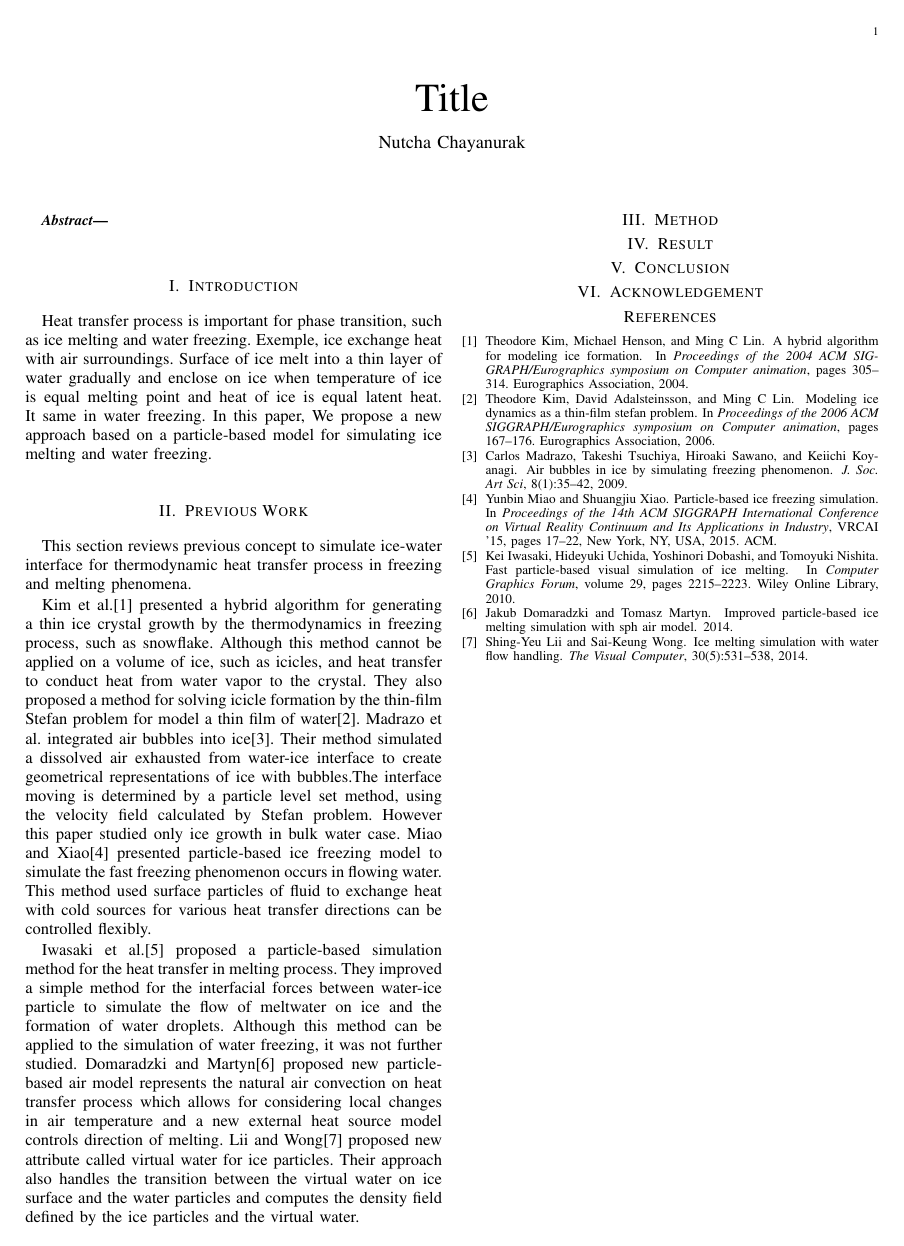
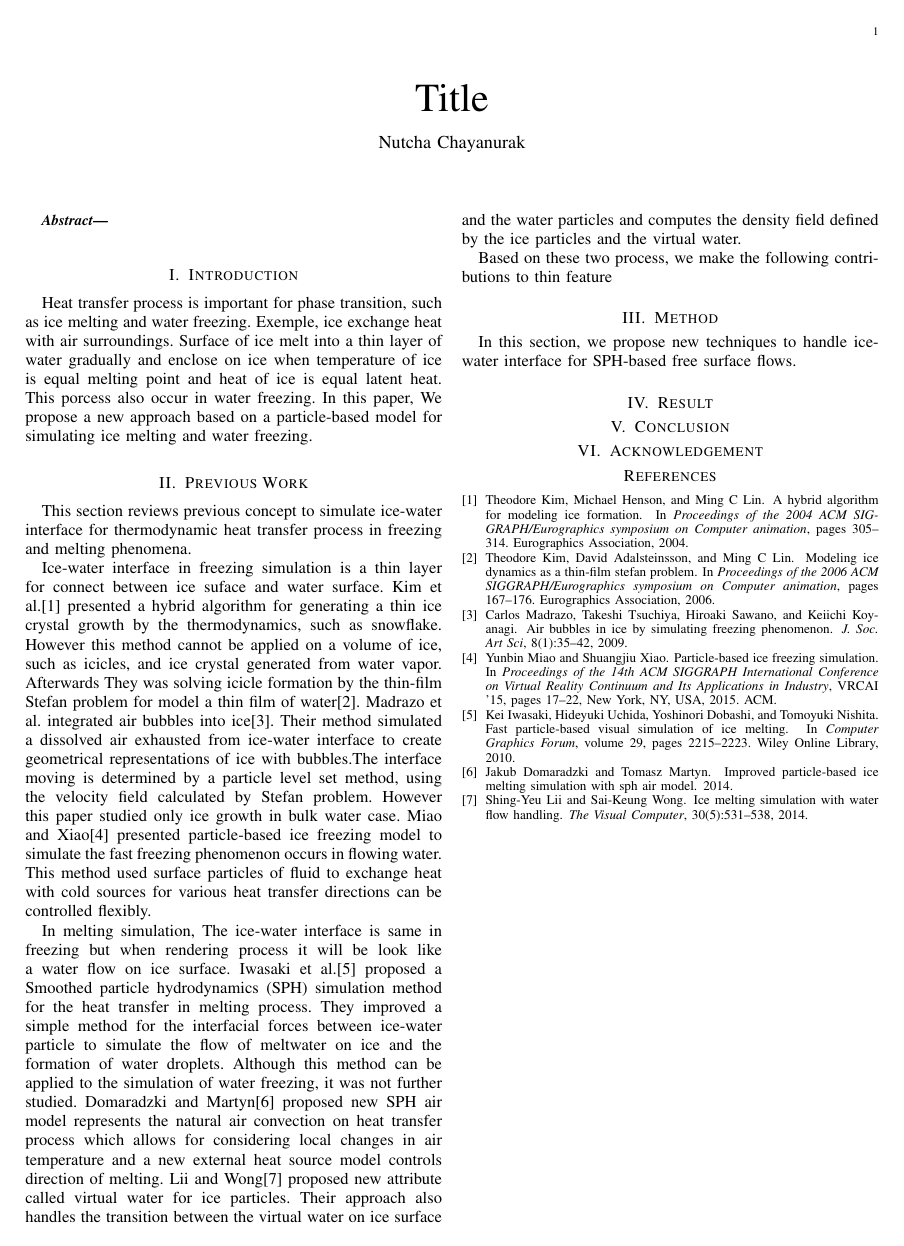
Before and after one commit to ruiiryu/SPH-Phase-Change, a LaTeX paper (Latex/main.tex): the whole page. Compiled offline with pdfLaTeX.

Commit message:
edit section1 2

```diff
--- a/Latex/main.tex
+++ b/Latex/main.tex
@@ -12,18 +12,21 @@
 \begin{abstract}
  \end{abstract}
 \section{Introduction}
-Heat transfer process is important for phase transition, such as ice melting and water freezing. Exemple, ice exchange heat with air surroundings. Surface of ice melt into a thin layer of water  gradually and enclose on ice when temperature of ice is equal melting point and heat of ice is equal latent heat. It same in water freezing. In this paper, We propose a new approach based on
+Heat transfer process is important for phase transition, such as ice melting and water freezing. Exemple, ice exchange heat with air surroundings. Surface of ice melt into a thin layer of water  gradually and enclose on ice when temperature of ice is equal melting point and heat of ice is equal latent heat. This porcess also occur in water freezing. In this paper, We propose a new approach based on
 a particle-based model for simulating ice melting and water freezing.
 \section{Previous Work}
 This section reviews previous concept to simulate ice-water interface for thermodynamic heat transfer process in freezing and melting phenomena.
 
-Kim et al.\cite{kim2004hybrid} presented a hybrid algorithm for generating a thin ice crystal growth by the thermodynamics in freezing process, such as snowflake. Although this method cannot be applied on a volume of ice, such as icicles, and heat transfer to conduct heat from water vapor to the crystal. They also proposed a method for solving icicle formation by the thin-film Stefan problem for model a thin film of water\cite{kim2006modeling}. Madrazo et al. integrated air bubbles into ice\cite{madrazo2009air}. Their method simulated a dissolved air exhausted from water-ice interface to create geometrical representations of ice with bubbles.The interface moving is determined by a particle level set method, using the velocity field calculated by Stefan problem. However this paper studied only ice growth in bulk water case. Miao and Xiao\cite{Miao:2015:PIF:2817675.2817676} presented particle-based ice freezing model to simulate the fast freezing phenomenon occurs in flowing water. This method used surface particles of fluid to exchange heat with cold sources for various heat transfer directions can be controlled flexibly.
+Ice-water interface in freezing simulation is a thin layer for connect between ice suface and water surface. Kim et al.\cite{kim2004hybrid} presented a hybrid algorithm for generating a thin ice crystal growth by the thermodynamics, such as snowflake. However this method cannot be applied on a volume of ice, such as icicles, and ice crystal generated from water vapor. Afterwards They was solving icicle formation by the thin-film Stefan problem for model a thin film of water\cite{kim2006modeling}. Madrazo et al. integrated air bubbles into ice\cite{madrazo2009air}. Their method simulated a dissolved air exhausted from ice-water interface to create geometrical representations of ice with bubbles.The interface moving is determined by a particle level set method, using the velocity field calculated by Stefan problem. However this paper studied only ice growth in bulk water case. Miao and Xiao\cite{Miao:2015:PIF:2817675.2817676} presented particle-based ice freezing model to simulate the fast freezing phenomenon occurs in flowing water. This method used surface particles of fluid to exchange heat with cold sources for various heat transfer directions can be controlled flexibly.
 
- Iwasaki et al.\cite{iwasaki2010fast} proposed a particle-based simulation method for the heat transfer in melting process. They improved a simple method for the interfacial forces between water-ice particle to simulate the flow of meltwater on ice and the formation of water droplets. Although this method can be applied to the simulation of water freezing, it was not further studied.
- Domaradzki and Martyn\cite{domaradzki2014improved} proposed new particle-based air model represents the natural air convection on heat transfer process  which allows for considering  local changes in air temperature and a new external heat source model controls direction of melting.
+ In melting simulation, The ice-water interface is same in freezing but when rendering process it will be look like a water flow on ice surface. Iwasaki et al.\cite{iwasaki2010fast} proposed a Smoothed particle hydrodynamics (SPH) simulation method for the heat transfer in melting process. They improved a simple method for the interfacial forces between ice-water particle to simulate the flow of meltwater on ice and the formation of water droplets. Although this method can be applied to the simulation of water freezing, it was not further studied.
+ Domaradzki and Martyn\cite{domaradzki2014improved} proposed new SPH air model represents the natural air convection on heat transfer process  which allows for considering  local changes in air temperature and a new external heat source model controls direction of melting.
  Lii and Wong\cite{lii2014ice} proposed new attribute called virtual water for ice particles. Their approach also handles the transition between the virtual water on ice surface and the water particles and computes the density field defined by the ice particles and the virtual water.
 
+ Based on these two process, we make the following contributions to thin feature
+
 \section{Method}
+In this section, we propose new techniques to handle ice-water interface for SPH-based free surface flows.
 \section{Result}
 \section{Conclusion}
 \section{Acknowledgement}
```
Also changed, not shown: Latex/main.pdf, 2 other files.
